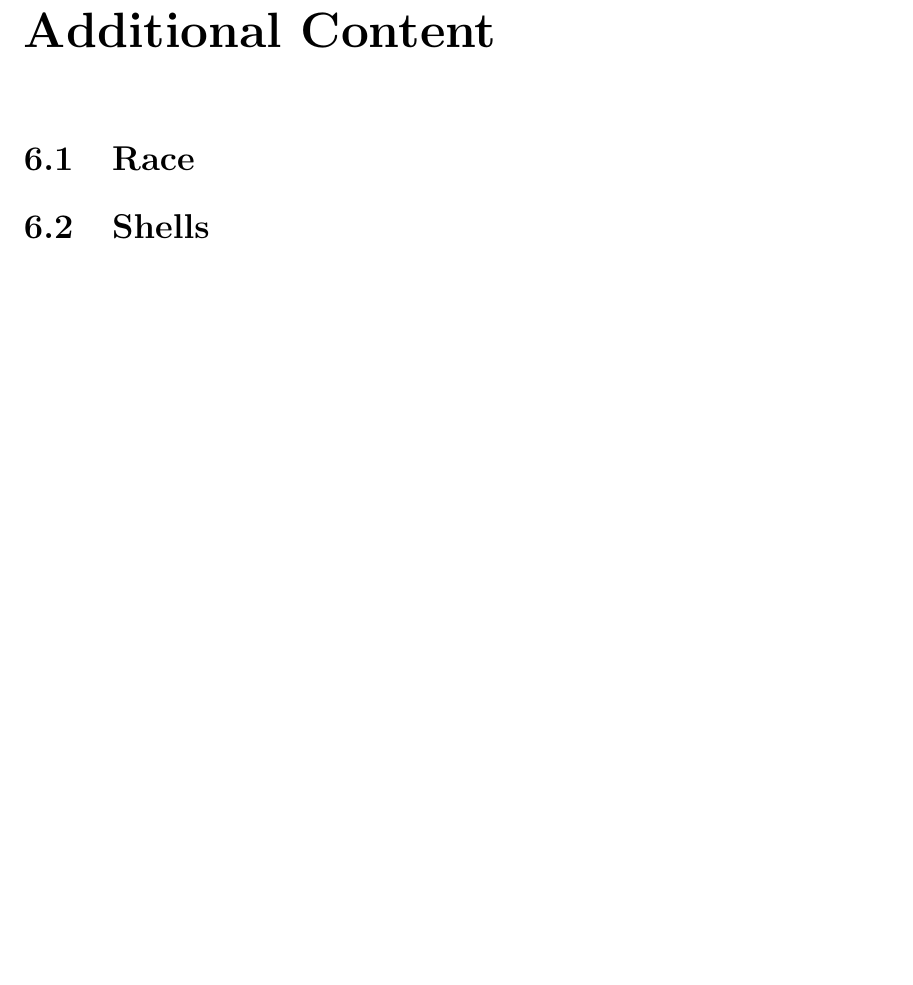
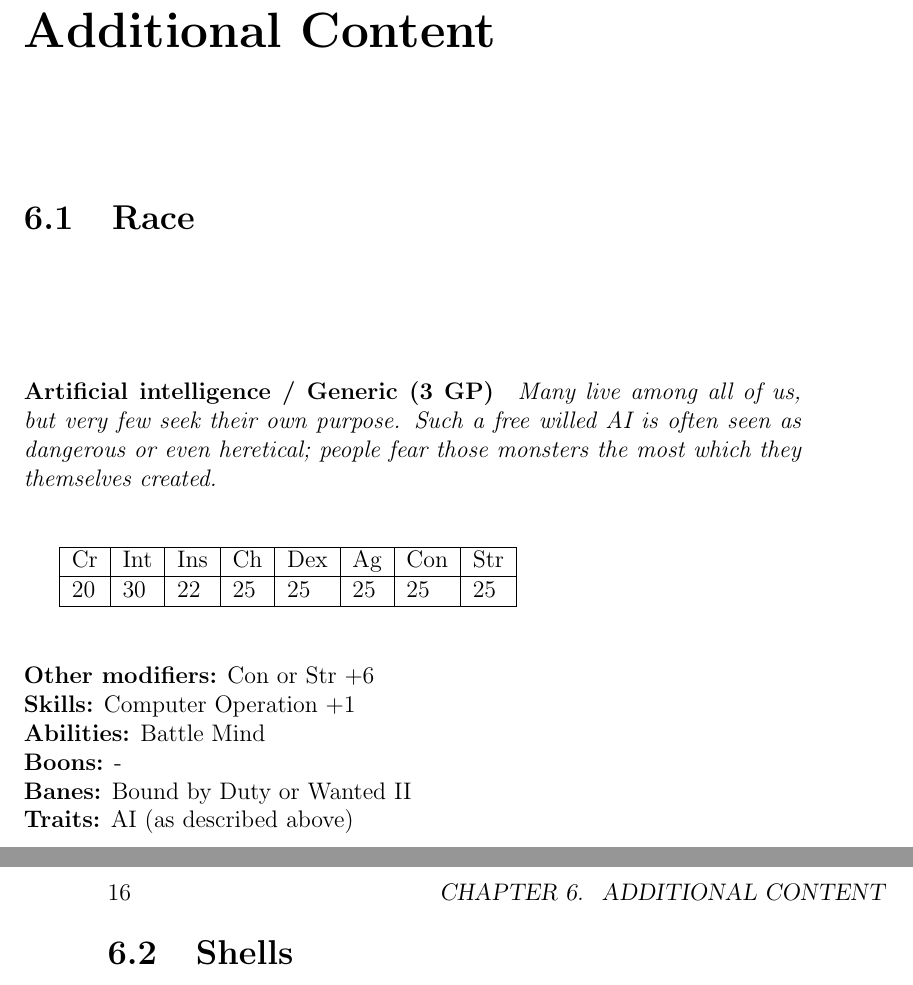
Before and after one commit to lHeidbreder/neon-rules, a LaTeX book (addon-ai/ai-rules.tex): part of page 15 of 15 before the commit and two parts of pages 15 and 16 of 16 after it, the two joined at a grey line, cut so that both start at the same text, the shorter picture padded with empty space. Compiled offline with pdfLaTeX.

Commit message:
added race

```diff
--- a/addon-ai/ai-rules.tex
+++ b/addon-ai/ai-rules.tex
@@ -59,6 +59,19 @@
 
 	\chapter{Additional Content}
 	\section{Race}
+	\paragraph*{Artificial intelligence / Generic (3 GP)}
+	\textit{Many live among all of us, but very few seek their own purpose. Such a free willed AI is often seen as dangerous or even heretical; people fear those monsters the most which they themselves created.}\par
+	\begin{tabular}{|l|l|l|l|l|l|l|l|}
+		\hline
+		Cr & Int & Ins & Ch & Dex & Ag & Con & Str \\ \hline
+		20 & 30 & 22 & 25 & 25 & 25 & 25 & 25 \\ \hline
+	\end{tabular}\par
+	\noindent\textbf{Other modifiers:} Con or Str +6\\
+	\textbf{Skills:} Computer Operation +1\\
+	\textbf{Abilities:} Battle Mind\\
+	\textbf{Boons:} -\\
+	\textbf{Banes:} Bound by Duty or Wanted II\\
+	\textbf{Traits:} AI (as described above)
 
 	\section{Shells}
 	\begin{tabularx}{\textwidth}{|l|r|r|l|r|X|r|r|}
```
